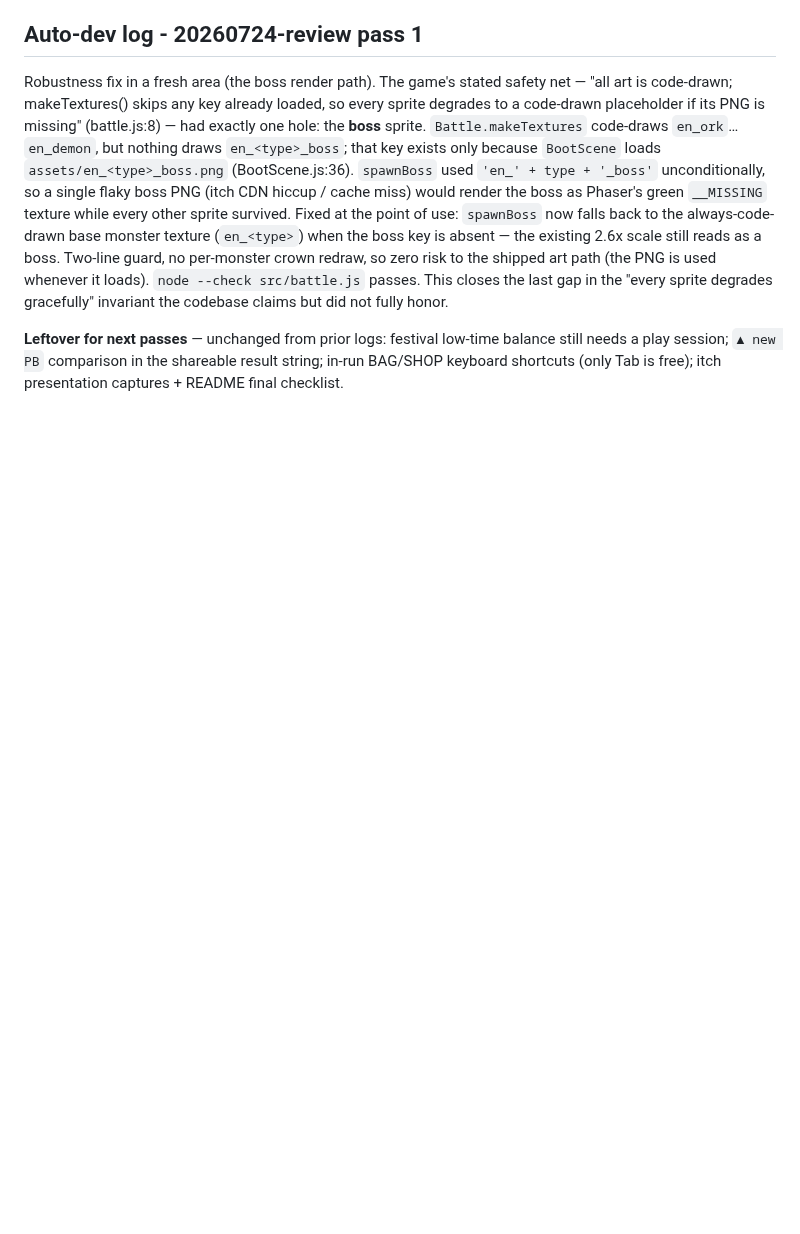
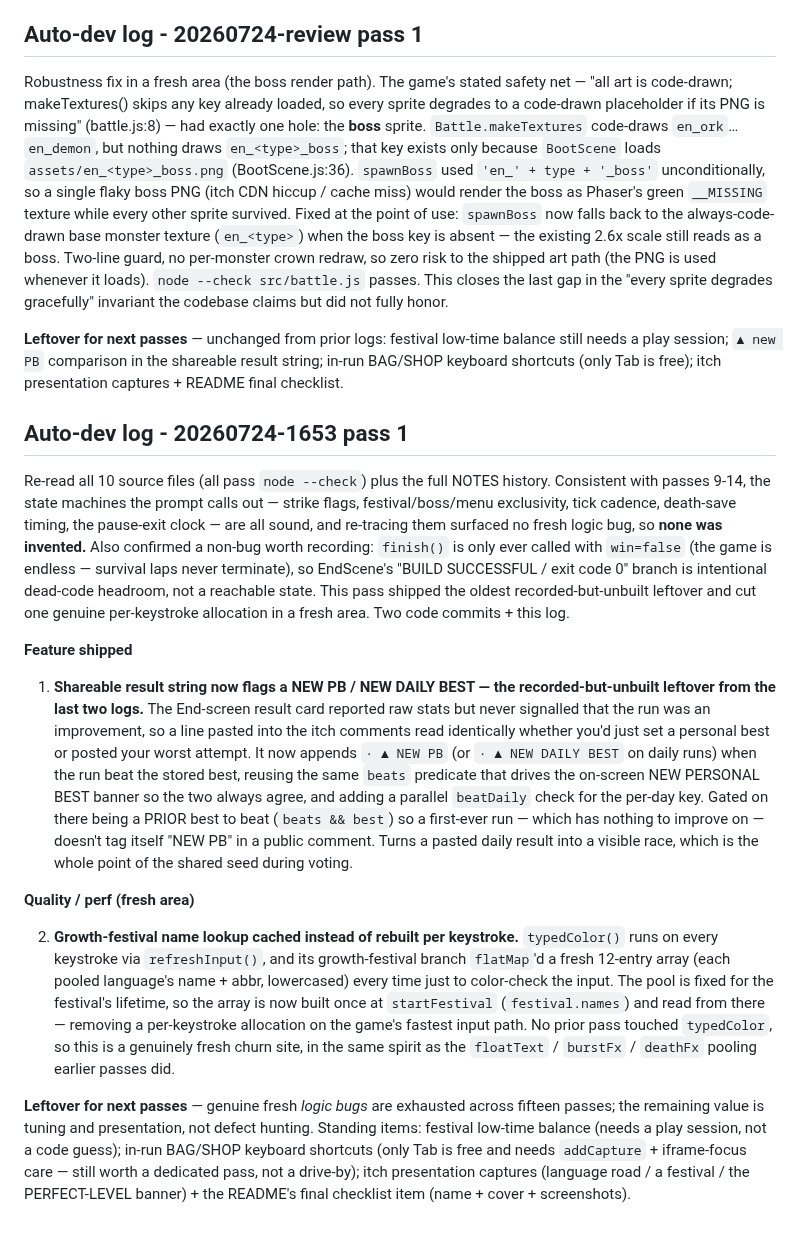
Before and after one commit to RaidenTechnology/life-of-software, a Markdown page: NOTES.md, the part around the change. Rendered like a GitHub page; blank space fills up the shorter version.

Commit message:
NOTES: auto-dev log for pass 20260724-1653 pass 1 (shareable NEW PB tag + growth-festival name cache)
Co-Authored-By: Claude <noreply@anthropic.com>

```diff
--- a/NOTES.md
+++ b/NOTES.md
@@ -1250,3 +1250,51 @@ codebase claims but did not fully honor.
 balance still needs a play session; `▲ new PB` comparison in the shareable result
 string; in-run BAG/SHOP keyboard shortcuts (only Tab is free); itch presentation
 captures + README final checklist.
+
+## Auto-dev log - 20260724-1653 pass 1
+
+Re-read all 10 source files (all pass `node --check`) plus the full NOTES
+history. Consistent with passes 9-14, the state machines the prompt calls out —
+strike flags, festival/boss/menu exclusivity, tick cadence, death-save timing,
+the pause-exit clock — are all sound, and re-tracing them surfaced no fresh
+logic bug, so **none was invented.** Also confirmed a non-bug worth recording:
+`finish()` is only ever called with `win=false` (the game is endless — survival
+laps never terminate), so EndScene's "BUILD SUCCESSFUL / exit code 0" branch is
+intentional dead-code headroom, not a reachable state. This pass shipped the
+oldest recorded-but-unbuilt leftover and cut one genuine per-keystroke
+allocation in a fresh area. Two code commits + this log.
+
+**Feature shipped**
+
+1. **Shareable result string now flags a NEW PB / NEW DAILY BEST — the
+   recorded-but-unbuilt leftover from the last two logs.** The End-screen result
+   card reported raw stats but never signalled that the run was an improvement,
+   so a line pasted into the itch comments read identically whether you'd just
+   set a personal best or posted your worst attempt. It now appends `· ▲ NEW PB`
+   (or `· ▲ NEW DAILY BEST` on daily runs) when the run beat the stored best,
+   reusing the same `beats` predicate that drives the on-screen NEW PERSONAL BEST
+   banner so the two always agree, and adding a parallel `beatDaily` check for
+   the per-day key. Gated on there being a PRIOR best to beat (`beats && best`)
+   so a first-ever run — which has nothing to improve on — doesn't tag itself
+   "NEW PB" in a public comment. Turns a pasted daily result into a visible
+   race, which is the whole point of the shared seed during voting.
+
+**Quality / perf (fresh area)**
+
+2. **Growth-festival name lookup cached instead of rebuilt per keystroke.**
+   `typedColor()` runs on every keystroke via `refreshInput()`, and its
+   growth-festival branch `flatMap`'d a fresh 12-entry array (each pooled
+   language's name + abbr, lowercased) every time just to color-check the input.
+   The pool is fixed for the festival's lifetime, so the array is now built once
+   at `startFestival` (`festival.names`) and read from there — removing a
+   per-keystroke allocation on the game's fastest input path. No prior pass
+   touched `typedColor`, so this is a genuinely fresh churn site, in the same
+   spirit as the `floatText` / `burstFx` / `deathFx` pooling earlier passes did.
+
+**Leftover for next passes** — genuine fresh *logic bugs* are exhausted across
+fifteen passes; the remaining value is tuning and presentation, not defect
+hunting. Standing items: festival low-time balance (needs a play session, not a
+code guess); in-run BAG/SHOP keyboard shortcuts (only Tab is free and needs
+`addCapture` + iframe-focus care — still worth a dedicated pass, not a drive-by);
+itch presentation captures (language road / a festival / the PERFECT-LEVEL
+banner) + the README's final checklist item (name + cover + screenshots).
```
